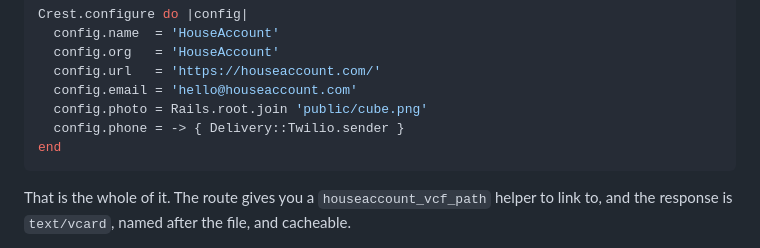
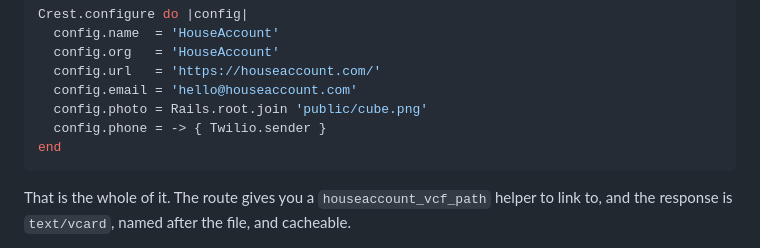
Before and after one commit to HouseAccountEng/crest, a Markdown page: README.md, the part around the change. Drawn GitHub-style.

Commit message:
Drop the namespace from the README example
`Delivery::Twilio` is one app`s arrangement of its own classes, and a reader
copying the initializer has to undo it before the line runs. The example is
about the setting being callable, not about where a caller keeps its Twilio
wrapper.

````diff
--- a/README.md
+++ b/README.md
@@ -38,7 +38,7 @@ Crest.configure do |config|
   config.url   = 'https://houseaccount.com/'
   config.email = 'hello@houseaccount.com'
   config.photo = Rails.root.join 'public/cube.png'
-  config.phone = -> { Delivery::Twilio.sender }
+  config.phone = -> { Twilio.sender }
 end
 ```
 
````
